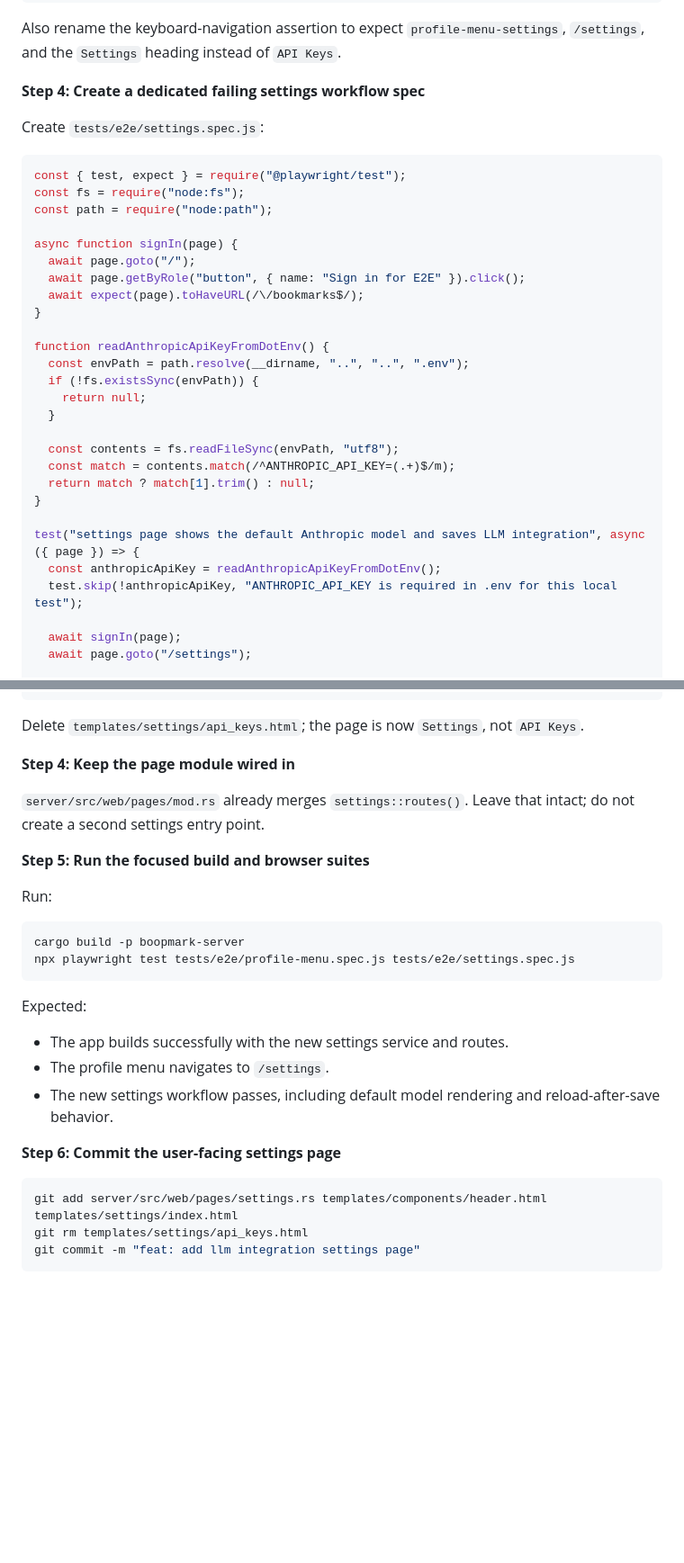
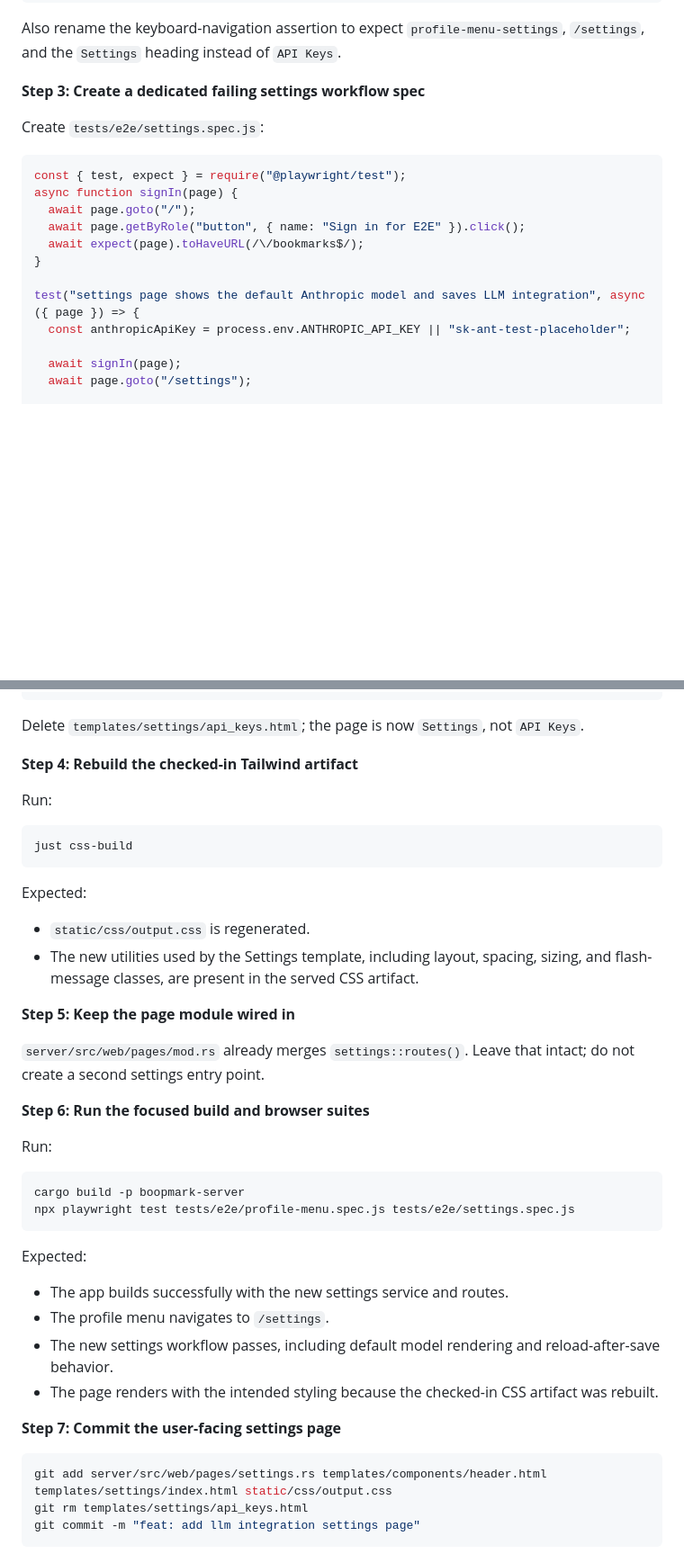
Before and after one commit to willisrocks/boopmark, a Markdown page: docs/plans/2026-03-09-settings-llm-integration.md, 2 parts joined by grey strips. Shown at 90% size. GitHub-like rendering; blank space fills up the shorter version.

````diff
--- a/docs/plans/2026-03-09-settings-llm-integration.md
+++ b/docs/plans/2026-03-09-settings-llm-integration.md
@@ -62,35 +53,20 @@ await expect(page.getByRole("heading", { name: "LLM Integration" })).toBeVisible
 
 Also rename the keyboard-navigation assertion to expect `profile-menu-settings`, `/settings`, and the `Settings` heading instead of `API Keys`.
 
-**Step 4: Create a dedicated failing settings workflow spec**
+**Step 3: Create a dedicated failing settings workflow spec**
 
 Create `tests/e2e/settings.spec.js`:
 
 ```js
 const { test, expect } = require("@playwright/test");
-const fs = require("node:fs");
-const path = require("node:path");
-
 async function signIn(page) {
   await page.goto("/");
   await page.getByRole("button", { name: "Sign in for E2E" }).click();
   await expect(page).toHaveURL(/\/bookmarks$/);
 }
 
-function readAnthropicApiKeyFromDotEnv() {
-  const envPath = path.resolve(__dirname, "..", "..", ".env");
-  if (!fs.existsSync(envPath)) {
-    return null;
-  }
-
-  const contents = fs.readFileSync(envPath, "utf8");
-  const match = contents.match(/^ANTHROPIC_API_KEY=(.+)$/m);
-  return match ? match[1].trim() : null;
-}
-
 test("settings page shows the default Anthropic model and saves LLM integration", async ({ page }) => {
-  const anthropicApiKey = readAnthropicApiKeyFromDotEnv();
-  test.skip(!anthropicApiKey, "ANTHROPIC_API_KEY is required in .env for this local test");
+  const anthropicApiKey = process.env.ANTHROPIC_API_KEY || "sk-ant-test-placeholder";
 
   await signIn(page);
   await page.goto("/settings");
@@ -731,11 +685,23 @@ Create `templates/settings/index.html`:
 
 Delete `templates/settings/api_keys.html`; the page is now `Settings`, not `API Keys`.
 
-**Step 4: Keep the page module wired in**
+**Step 4: Rebuild the checked-in Tailwind artifact**
+
+Run:
+
+```bash
+just css-build
+```
+
+Expected:
+- `static/css/output.css` is regenerated.
+- The new utilities used by the Settings template, including layout, spacing, sizing, and flash-message classes, are present in the served CSS artifact.
+
+**Step 5: Keep the page module wired in**
 
 `server/src/web/pages/mod.rs` already merges `settings::routes()`. Leave that intact; do not create a second settings entry point.
 
-**Step 5: Run the focused build and browser suites**
+**Step 6: Run the focused build and browser suites**
 
 Run:
 
@@ -748,11 +714,12 @@ Expected:
 - The app builds successfully with the new settings service and routes.
 - The profile menu navigates to `/settings`.
 - The new settings workflow passes, including default model rendering and reload-after-save behavior.
+- The page renders with the intended styling because the checked-in CSS artifact was rebuilt.
 
-**Step 6: Commit the user-facing settings page**
+**Step 7: Commit the user-facing settings page**
 
 ```bash
-git add server/src/web/pages/settings.rs templates/components/header.html templates/settings/index.html
+git add server/src/web/pages/settings.rs templates/components/header.html templates/settings/index.html static/css/output.css
 git rm templates/settings/api_keys.html
 git commit -m "feat: add llm integration settings page"
 ```
````
Also changed, not shown: other parts of docs/plans/2026-03-09-settings-llm-integration.md (+54 -73 lines).
